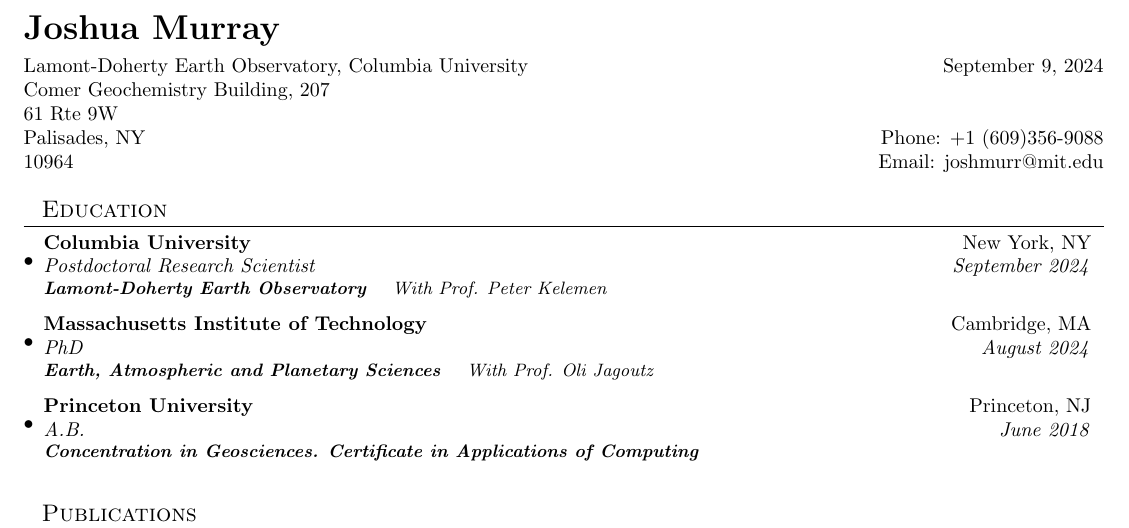
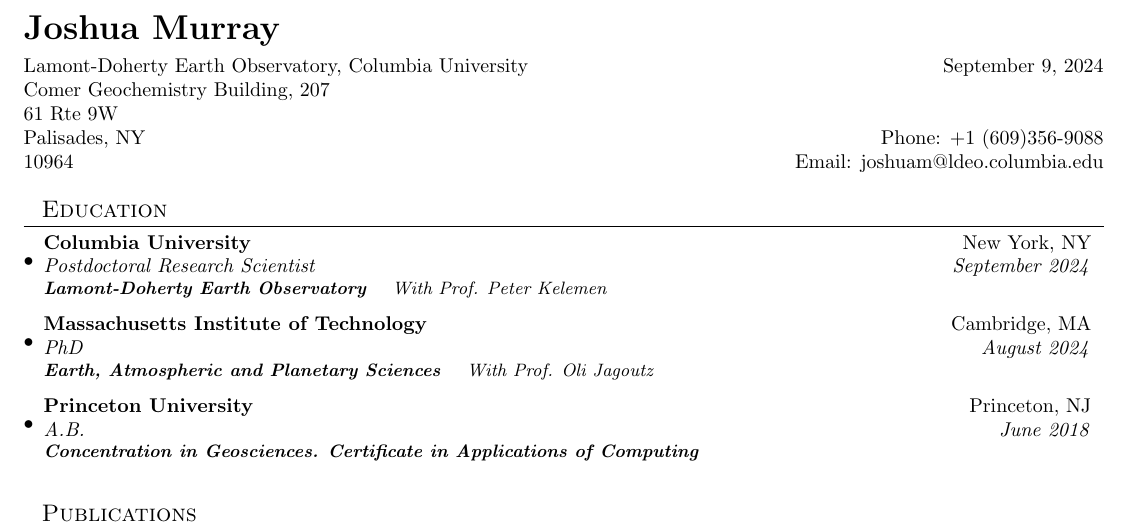
Before and after one commit to joshmurray-geo/joshmurray-geo.github.io, a LaTeX CV (cv.tex): part of page 1 of 3, cut so that both start at the same text. Compiled offline with pdfLaTeX.

Commit message:
email address

```diff
--- a/cv.tex
+++ b/cv.tex
@@ -77,7 +77,7 @@
   Comer Geochemistry Building, 207 &\\
   61 Rte 9W &\\
   Palisades, NY & Phone: +1 (609)356-9088  \\
-  10964 &  Email: \href{mailto:}{joshmurr@mit.edu}
+  10964 &  Email: \href{mailto:}{joshuam@ldeo.columbia.edu}
 \end{tabular*}
 
 % ---- EDUCATION
```
